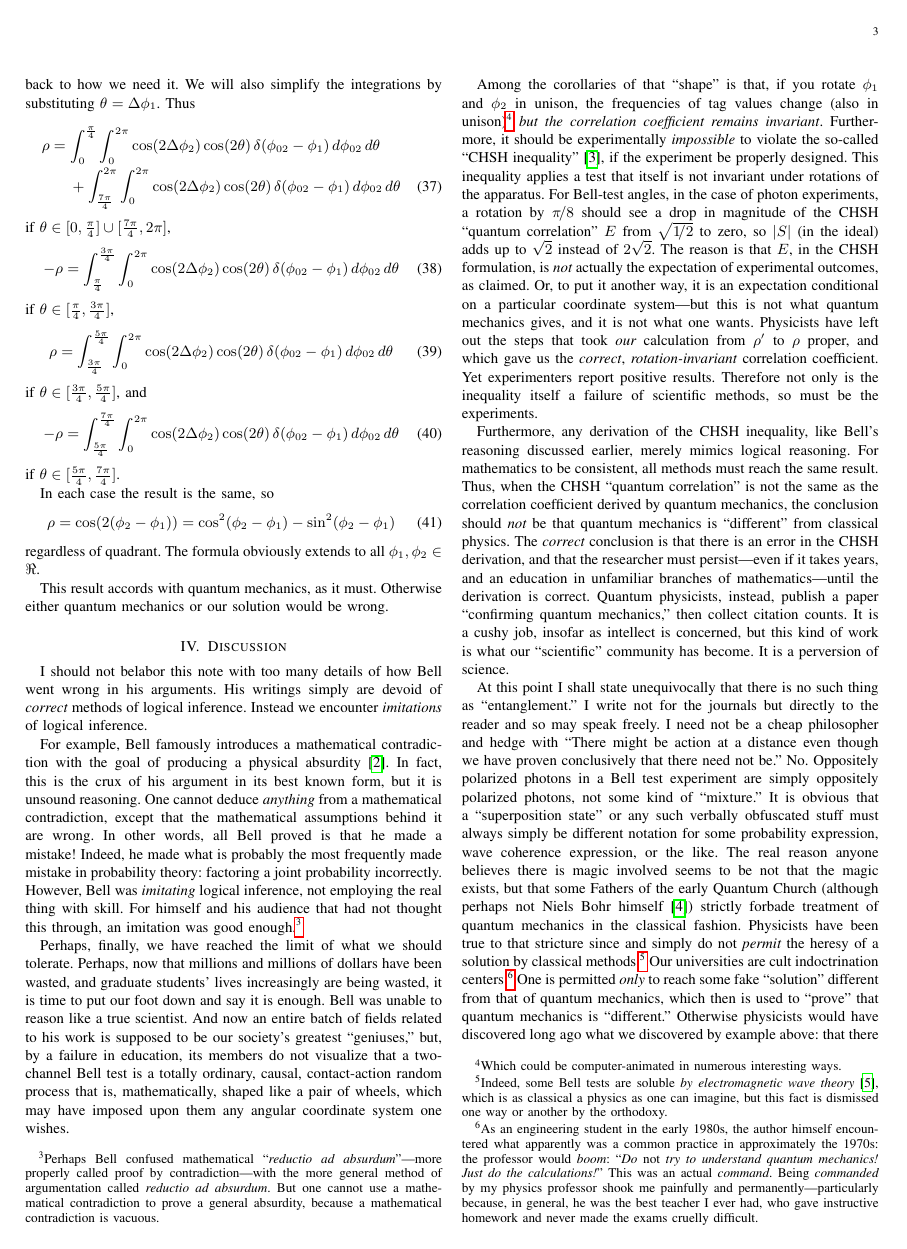
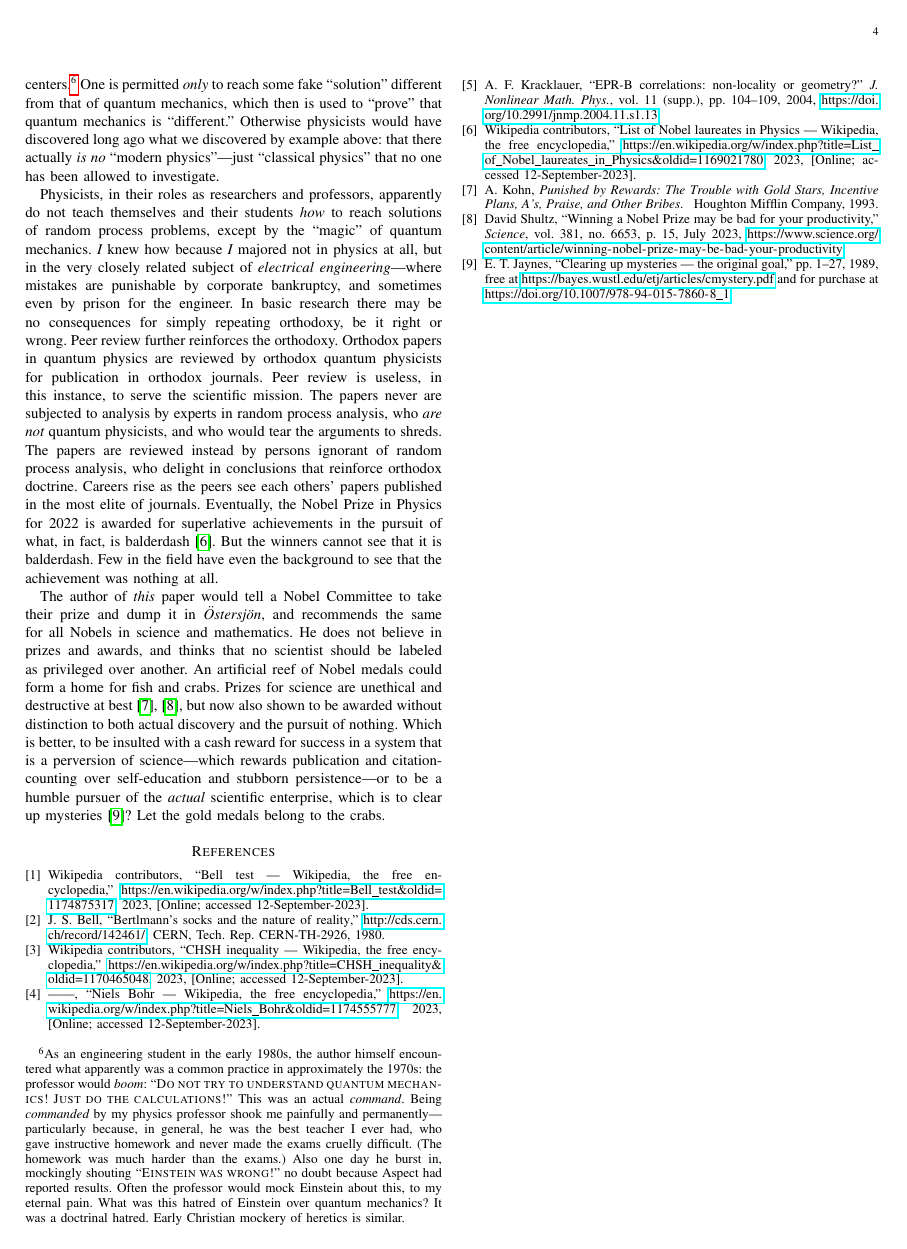
Before and after one commit to chemoelectric/eprb_signal_correlations, a LaTeX paper (Paper/eprb_signal_correlations.tex): page 3 of 4 before the commit and page 4 of 4 after it. Compiled offline with pdfLaTeX.

Commit message:
Revised my anecdote.

```diff
--- a/Paper/eprb_signal_correlations.tex
+++ b/Paper/eprb_signal_correlations.tex
@@ -438,18 +438,24 @@
 cult indoctrination centers.\footnote{As an engineering student in the
   early 1980s, the author himself encountered what apparently was a
   common practice in approximately the 1970s: the professor would
-  {\em{boom}}: ``{\em{Do {\em{not}} try to understand quantum
-      mechanics! Just do the calculations!}}'' This was an actual
+  {\em{boom}}: ``{\scshape{Do not try to understand quantum mechanics!
+      Just do the calculations!}}'' This was an actual
   {\em{command}}. Being {\em{commanded}} by my physics professor shook
   me painfully and permanently---particularly because, in general, he
   was the best teacher I ever had, who gave instructive homework and
-  never made the exams cruelly difficult.} One is permitted
-{\em{only}} to reach some fake ``solution'' different from that of
-quantum mechanics, which then is used to ``prove'' that quantum
-mechanics is ``different.''  Otherwise physicists would have
-discovered long ago what we discovered by example above: that there
-actually {\em{is no}} ``modern physics''---just ``classical physics''
-that no one has been allowed to investigate.
+  never made the exams cruelly difficult. (The homework was much
+  harder than the exams.) Also one day he burst in, mockingly shouting
+  ``{\scshape{Einstein was wrong!}}'' no doubt because Aspect had
+  reported results. Often the professor would mock Einstein about
+  this, to my eternal pain. What was this hatred of Einstein over
+  quantum mechanics? It was a doctrinal hatred. Early Christian
+  mockery of heretics is similar.} One is permitted {\em{only}} to
+reach some fake ``solution'' different from that of quantum mechanics,
+which then is used to ``prove'' that quantum mechanics is
+``different.''  Otherwise physicists would have discovered long ago
+what we discovered by example above: that there actually {\em{is no}}
+``modern physics''---just ``classical physics'' that no one has been
+allowed to investigate.
 
 Physicists, in their roles as researchers and professors, apparently
 do not teach themselves and their students {\em{how}} to reach
```
Also changed, not shown: Paper/eprb_signal_correlations_revision.txt (+1 -1 lines), Paper/eprb_signal_correlations.pdf, 1 other file.
